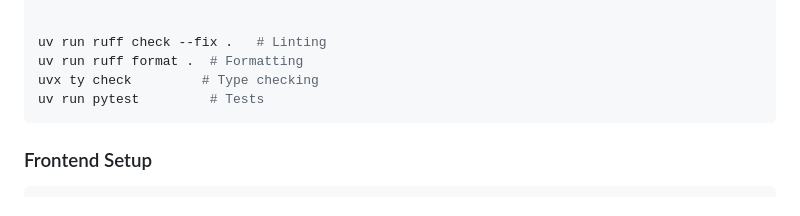
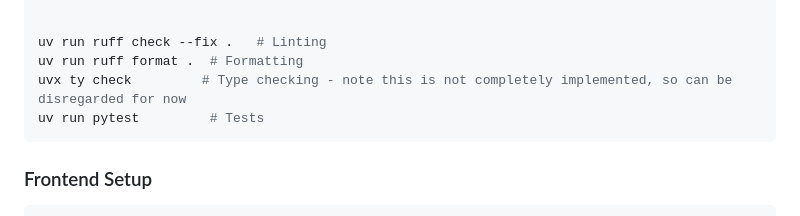
Before and after one commit to Tybirk/kbintra, a Markdown page: README.md, the part around the change. GitHub-like rendering.

````diff
--- a/README.md
+++ b/README.md
@@ -85,7 +85,7 @@ uv run python manage.py runserver 7000
 
 uv run ruff check --fix .   # Linting
 uv run ruff format .  # Formatting
-uvx ty check         # Type checking
+uvx ty check         # Type checking - note this is not completely implemented, so can be disregarded for now
 uv run pytest         # Tests
 ```
 
````
